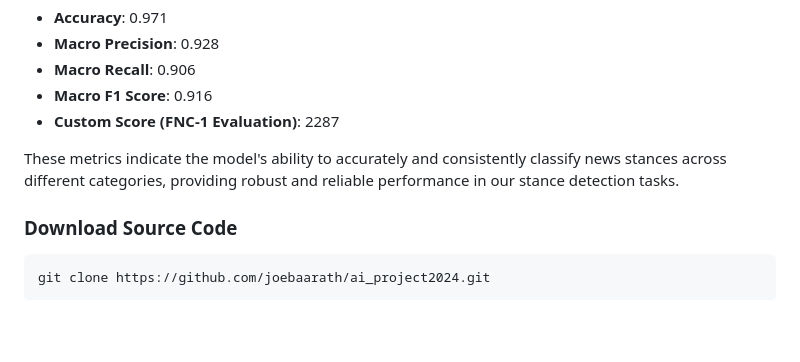
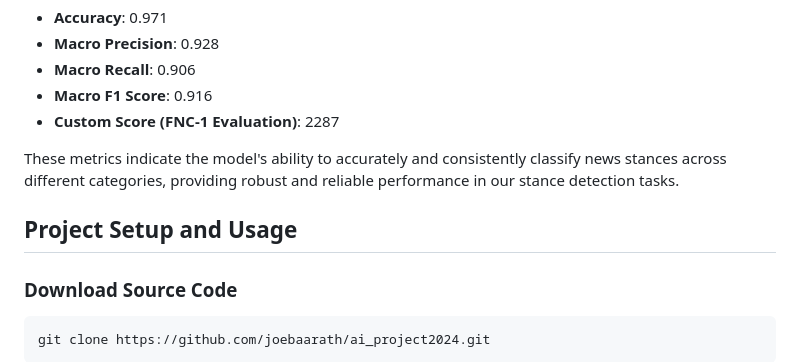
Before and after one commit to joebaarath/ai_project2024, a Markdown page: README.md, the part around the change. Rendered like a GitHub page; blank space fills up the shorter version.

````diff
--- a/README.md
+++ b/README.md
@@ -154,6 +154,8 @@ The best-performing model (`MLP_best_model.ipynb`) in our evaluations yielded th
 
 These metrics indicate the model's ability to accurately and consistently classify news stances across different categories, providing robust and reliable performance in our stance detection tasks.
 
+## Project Setup and Usage
+
 ### Download Source Code
 ```bash
 git clone https://github.com/joebaarath/ai_project2024.git
````
